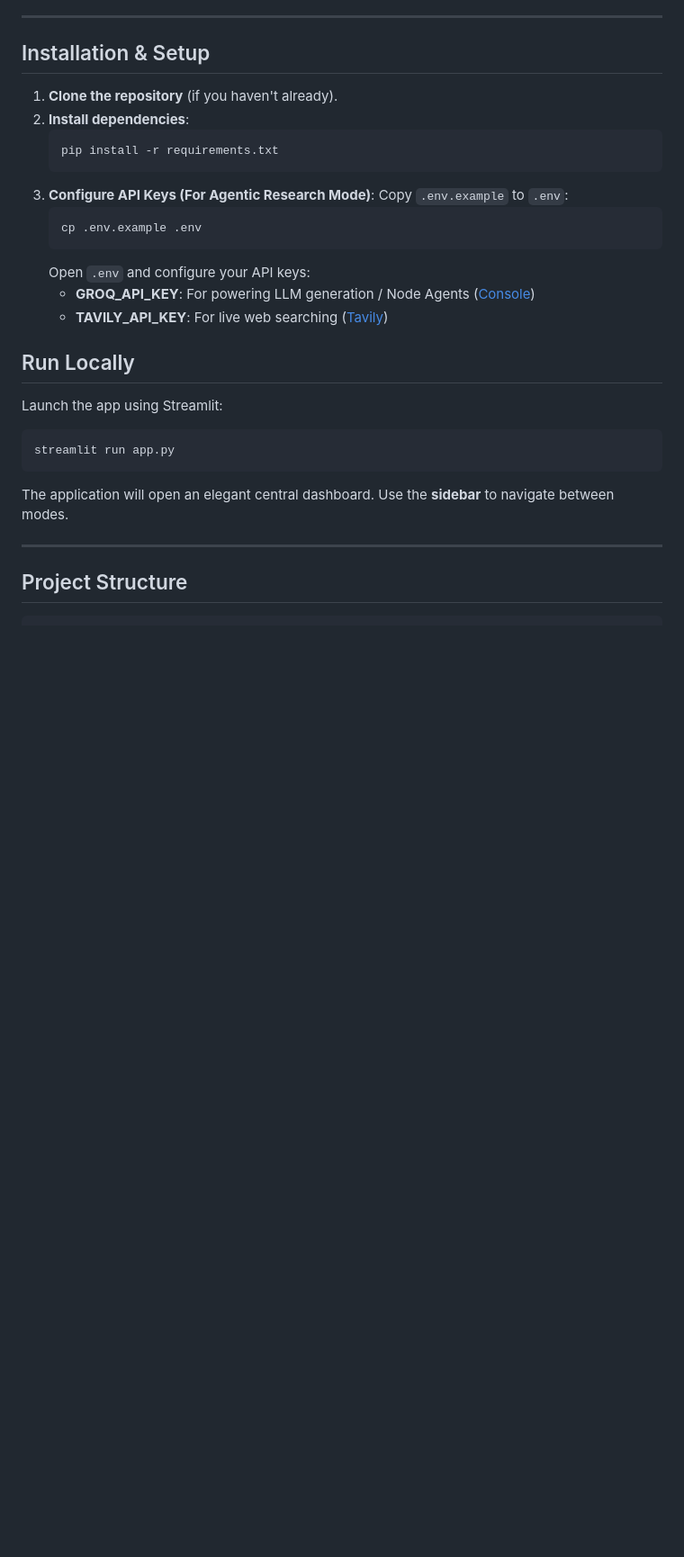
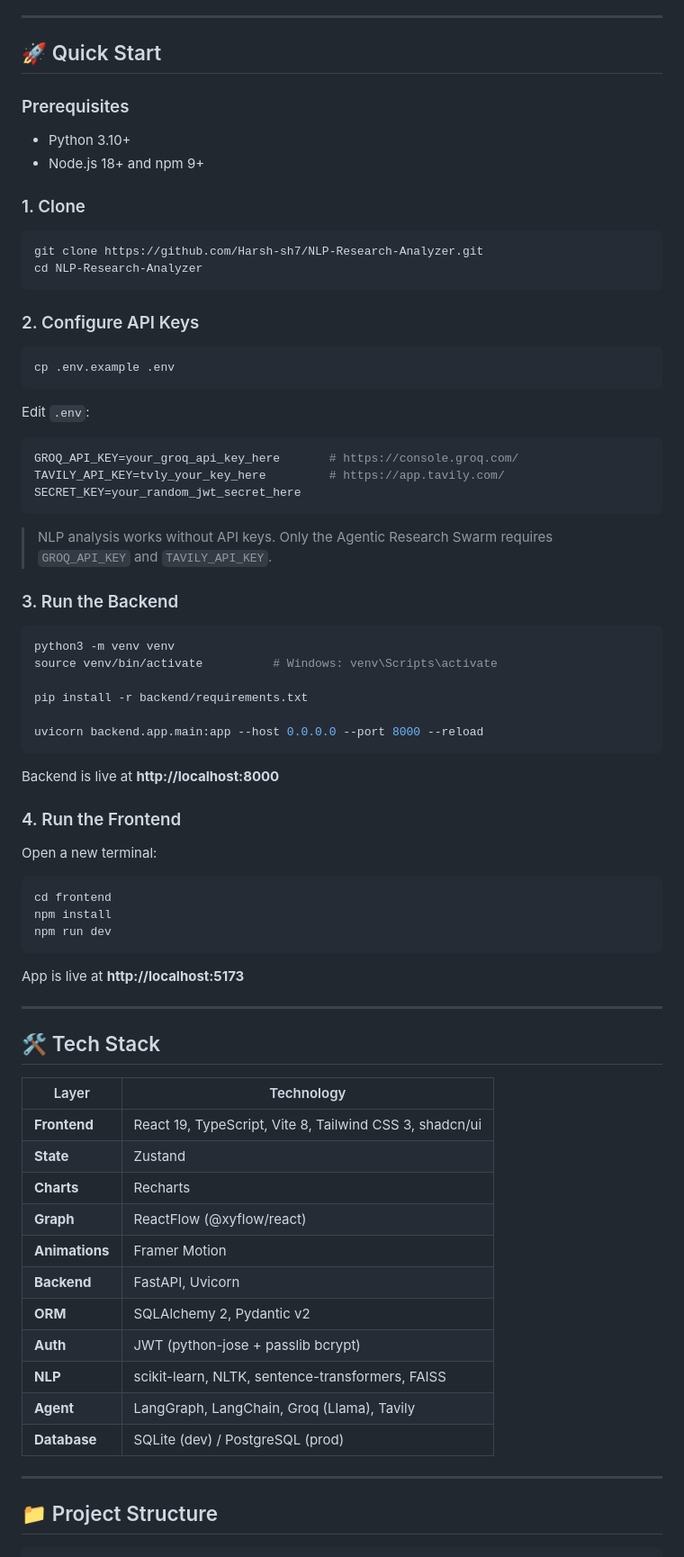
Before and after one commit to Harsh-sh7/NLP-Research-Analyzer, a Markdown page: README.md, the part around one of its changes. Shown at 90% size. Drawn GitHub-style; blank space fills up the shorter version.

Commit message:
docs: rewrite README with full platform description (React+FastAPI)

````diff
--- a/README.md
+++ b/README.md
@@ -51,33 +80,80 @@ Built as a **LangGraph StateGraph** mapped out across 5 sequential nodes:
 
 ---
 
-## Installation & Setup
+## 🚀 Quick Start
 
-1. **Clone the repository** (if you haven't already).
-2. **Install dependencies**:
-   ```bash
-   pip install -r requirements.txt
-   ```
-3. **Configure API Keys (For Agentic Research Mode)**:
-   Copy `.env.example` to `.env`:
-   ```bash
-   cp .env.example .env
-   ```
-   Open `.env` and configure your API keys:
-   - **GROQ_API_KEY**: For powering LLM generation / Node Agents ([Console](https://console.groq.com/))
-   - **TAVILY_API_KEY**: For live web searching ([Tavily](https://app.tavily.com/))
+### Prerequisites
+- Python 3.10+
+- Node.js 18+ and npm 9+
 
-## Run Locally
+### 1. Clone
 
-Launch the app using Streamlit:
 ```bash
-streamlit run app.py
+git clone https://github.com/Harsh-sh7/NLP-Research-Analyzer.git
+cd NLP-Research-Analyzer
 ```
 
-The application will open an elegant central dashboard. Use the **sidebar** to navigate between modes.
+### 2. Configure API Keys
+
+```bash
+cp .env.example .env
+```
+
+Edit `.env`:
+
+```env
+GROQ_API_KEY=your_groq_api_key_here       # https://console.groq.com/
+TAVILY_API_KEY=tvly_your_key_here         # https://app.tavily.com/
+SECRET_KEY=your_random_jwt_secret_here
+```
+
+> NLP analysis works without API keys. Only the Agentic Research Swarm requires `GROQ_API_KEY` and `TAVILY_API_KEY`.
+
+### 3. Run the Backend
+
+```bash
+python3 -m venv venv
+source venv/bin/activate          # Windows: venv\Scripts\activate
+
+pip install -r backend/requirements.txt
+
+uvicorn backend.app.main:app --host 0.0.0.0 --port 8000 --reload
+```
+
+Backend is live at **http://localhost:8000**
+
+### 4. Run the Frontend
+
+Open a new terminal:
+
+```bash
+cd frontend
+npm install
+npm run dev
+```
+
+App is live at **http://localhost:5173**
 
 ---
 
-## Project Structure
+## 🛠️ Tech Stack
+
+| Layer | Technology |
+|-------|-----------|
+| **Frontend** | React 19, TypeScript, Vite 8, Tailwind CSS 3, shadcn/ui |
+| **State** | Zustand |
+| **Charts** | Recharts |
+| **Graph** | ReactFlow (@xyflow/react) |
+| **Animations** | Framer Motion |
+| **Backend** | FastAPI, Uvicorn |
+| **ORM** | SQLAlchemy 2, Pydantic v2 |
+| **Auth** | JWT (python-jose + passlib bcrypt) |
+| **NLP** | scikit-learn, NLTK, sentence-transformers, FAISS |
+| **Agent** | LangGraph, LangChain, Groq (Llama), Tavily |
+| **Database** | SQLite (dev) / PostgreSQL (prod) |
+
+---
+
+## 📁 Project Structure
 
 ```
````
Also changed, not shown: other parts of README.md (+159 -49 lines).
